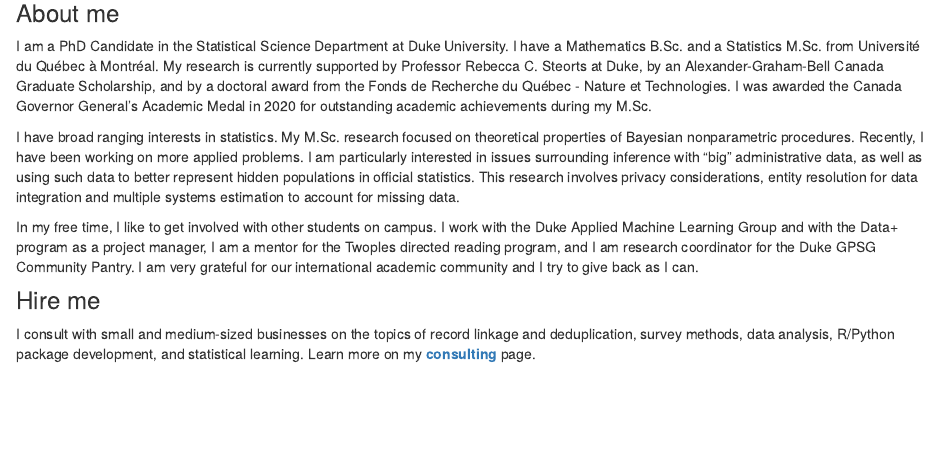
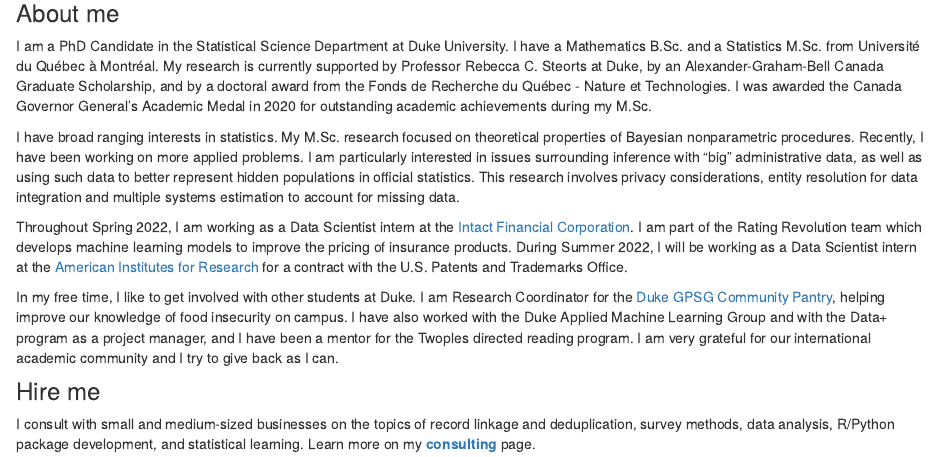
Before and after one commit to OlivierBinette/olivierbinette.github.io, an R Markdown document (index.Rmd): the page in a window 1100 px wide, from 660 px down. Rendered offline with R 4.5, knitr and Pandoc, with nearby package versions; drawn as R Markdown's standard HTML page in place of the format the file asks for; some code elsewhere in the file could not run offline.

Commit message:
Update website

```diff
--- a/index.Rmd
+++ b/index.Rmd
@@ -37,7 +37,9 @@
 
 I have broad ranging interests in statistics. My M.Sc. research focused on theoretical properties of Bayesian nonparametric procedures. Recently, I have been working on more applied problems. I am particularly interested in issues surrounding inference with "big" administrative data, as well as using such data to better represent hidden populations in official statistics. This research involves privacy considerations, entity resolution for data integration and multiple systems estimation to account for missing data.
 
-In my free time, I like to get involved with other students on campus. I work with the Duke Applied Machine Learning Group and with the Data+ program as a project manager, I am a mentor for the Twoples directed reading program, and I am research coordinator for the Duke GPSG Community Pantry. I am very grateful for our international academic community and I try to give back as I can.
+Throughout Spring 2022, I am working as a Data Scientist intern at the [Intact Financial Corporation](https://en.wikipedia.org/wiki/Intact_Financial). I am part of the Rating Revolution team which develops machine learning models to improve the pricing of insurance products. During Summer 2022, I will be working as a Data Scientist intern at the [American Institutes for Research](https://en.wikipedia.org/wiki/American_Institutes_for_Research) for a contract with the U.S. Patents and Trademarks Office.
+
+In my free time, I like to get involved with other students at Duke. I am Research Coordinator for the [Duke GPSG Community Pantry](https://gpsg.duke.edu/resources-for-students/community-pantry/), helping improve our knowledge of food insecurity on campus. I have also worked with the Duke Applied Machine Learning Group and with the Data+ program as a project manager, and I have been a mentor for the Twoples directed reading program. I am very grateful for our international academic community and I try to give back as I can.
 
 ### Hire me
 
```
Also changed, not shown: teaching.Rmd (+0 -3 lines), docs/search.json, 2 other files.
